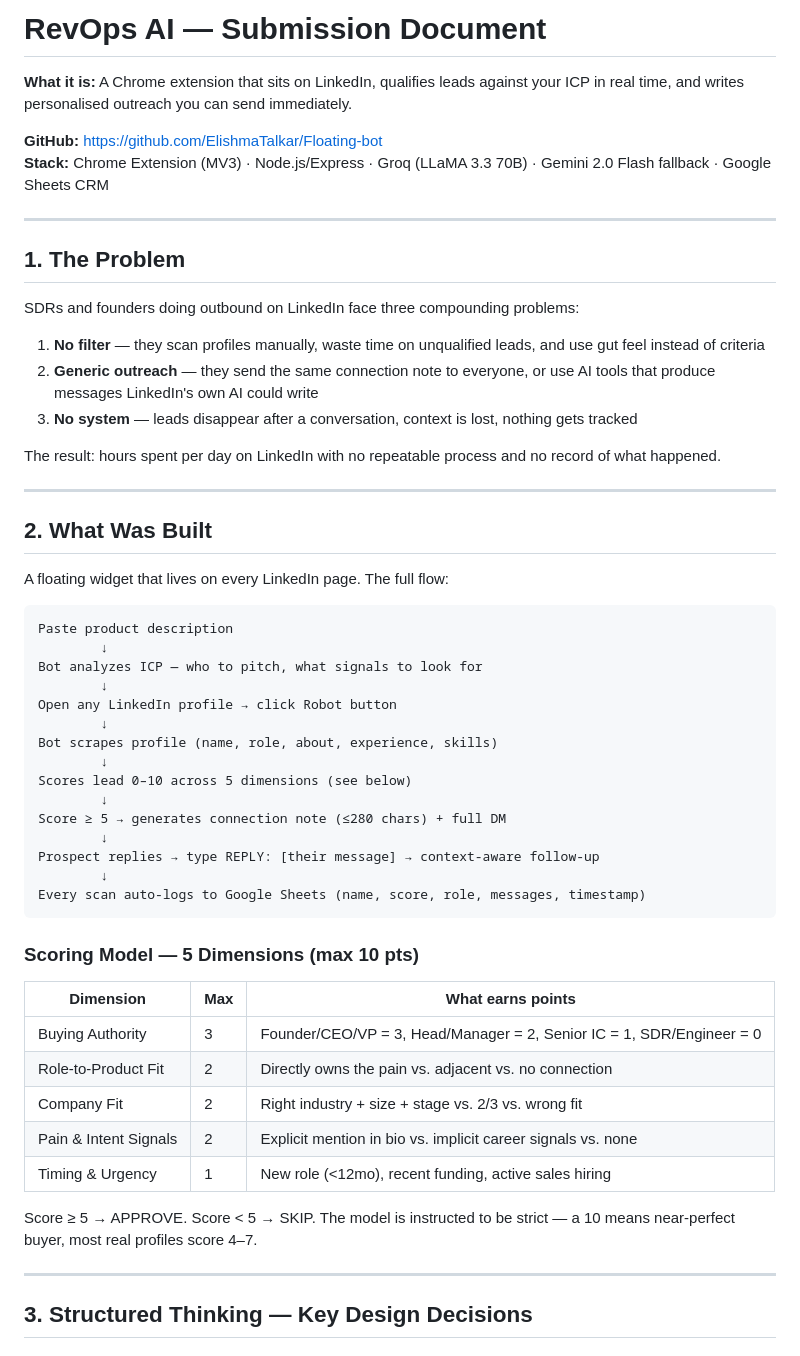
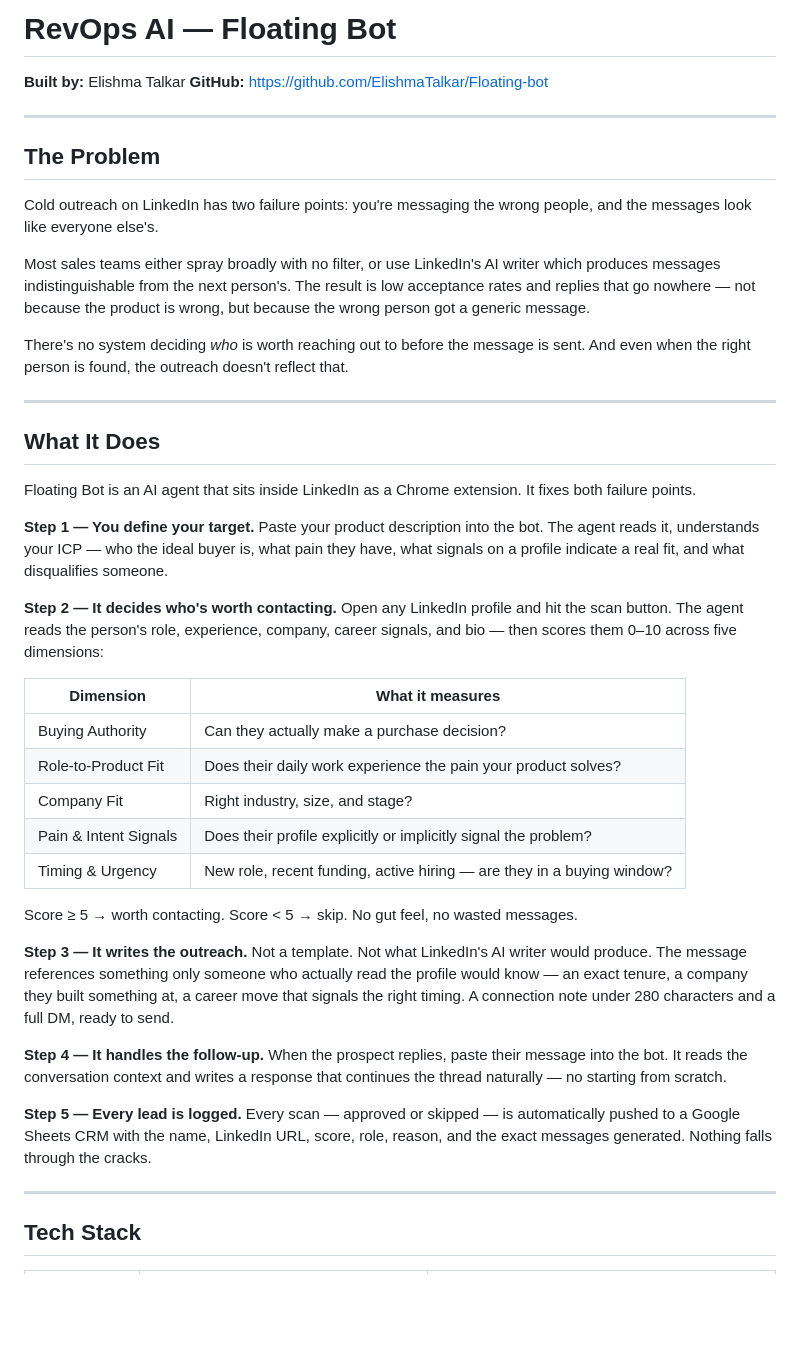
Before and after one commit to ElishmaTalkar/Floating-bot, a Markdown page: SUBMISSION.md, the part around one of its changes. Drawn GitHub-style; blank space fills up the shorter version.

Commit message:
Rewrite submission document — problem statement, what it does, tech stack, value
Co-Authored-By: Claude Sonnet 4.6 <noreply@anthropic.com>

````diff
--- a/SUBMISSION.md
+++ b/SUBMISSION.md
@@ -1,59 +1,50 @@
-# RevOps AI — Submission Document
+# RevOps AI — Floating Bot
 
-**What it is:** A Chrome extension that sits on LinkedIn, qualifies leads against your ICP in real time, and writes personalised outreach you can send immediately.
-
+**Built by:** Elishma Talkar
 **GitHub:** https://github.com/ElishmaTalkar/Floating-bot
-**Stack:** Chrome Extension (MV3) · Node.js/Express · Groq (LLaMA 3.3 70B) · Gemini 2.0 Flash fallback · Google Sheets CRM
 
 ---
 
-## 1. The Problem
+## The Problem
 
-SDRs and founders doing outbound on LinkedIn face three compounding problems:
+Cold outreach on LinkedIn has two failure points: you're messaging the wrong people, and the messages look like everyone else's.
 
-1. **No filter** — they scan profiles manually, waste time on unqualified leads, and use gut feel instead of criteria
-2. **Generic outreach** — they send the same connection note to everyone, or use AI tools that produce messages LinkedIn's own AI could write
-3. **No system** — leads disappear after a conversation, context is lost, nothing gets tracked
+Most sales teams either spray broadly with no filter, or use LinkedIn's AI writer which produces messages indistinguishable from the next person's. The result is low acceptance rates and replies that go nowhere — not because the product is wrong, but because the wrong person got a generic message.
 
-The result: hours spent per day on LinkedIn with no repeatable process and no record of what happened.
+There's no system deciding *who* is worth reaching out to before the message is sent. And even when the right person is found, the outreach doesn't reflect that.
 
 ---
 
-## 2. What Was Built
+## What It Does
 
-A floating widget that lives on every LinkedIn page. The full flow:
+Floating Bot is an AI agent that sits inside LinkedIn as a Chrome extension. It fixes both failure points.
 
-```
-Paste product description
-        ↓
-Bot analyzes ICP — who to pitch, what signals to look for
-        ↓
-Open any LinkedIn profile → click Robot button
-        ↓
-Bot scrapes profile (name, role, about, experience, skills)
-        ↓
-Scores lead 0–10 across 5 dimensions (see below)
-        ↓
-Score ≥ 5 → generates connection note (≤280 chars) + full DM
-        ↓
-Prospect replies → type REPLY: [their message] → context-aware follow-up
-        ↓
-Every scan auto-logs to Google Sheets (name, score, role, messages, timestamp)
-```
+**Step 1 — You define your target.**
+Paste your product description into the bot. The agent reads it, understands your ICP — who the ideal buyer is, what pain they have, what signals on a profile indicate a real fit, and what disqualifies someone.
 
-### Scoring Model — 5 Dimensions (max 10 pts)
+**Step 2 — It decides who's worth contacting.**
+Open any LinkedIn profile and hit the scan button. The agent reads the person's role, experience, company, career signals, and bio — then scores them 0–10 across five dimensions:
 
-| Dimension | Max | What earns points |
-|---|---|---|
-| Buying Authority | 3 | Founder/CEO/VP = 3, Head/Manager = 2, Senior IC = 1, SDR/Engineer = 0 |
-| Role-to-Product Fit | 2 | Directly owns the pain vs. adjacent vs. no connection |
-| Company Fit | 2 | Right industry + size + stage vs. 2/3 vs. wrong fit |
-| Pain & Intent Signals | 2 | Explicit mention in bio vs. implicit career signals vs. none |
-| Timing & Urgency | 1 | New role (<12mo), recent funding, active sales hiring |
+| Dimension | What it measures |
+|---|---|
+| Buying Authority | Can they actually make a purchase decision? |
+| Role-to-Product Fit | Does their daily work experience the pain your product solves? |
+| Company Fit | Right industry, size, and stage? |
+| Pain & Intent Signals | Does their profile explicitly or implicitly signal the problem? |
+| Timing & Urgency | New role, recent funding, active hiring — are they in a buying window? |
 
-Score ≥ 5 → APPROVE. Score < 5 → SKIP. The model is instructed to be strict — a 10 means near-perfect buyer, most real profiles score 4–7.
+Score ≥ 5 → worth contacting. Score < 5 → skip. No gut feel, no wasted messages.
+
+**Step 3 — It writes the outreach.**
+Not a template. Not what LinkedIn's AI writer would produce. The message references something only someone who actually read the profile would know — an exact tenure, a company they built something at, a career move that signals the right timing. A connection note under 280 characters and a full DM, ready to send.
+
+**Step 4 — It handles the follow-up.**
+When the prospect replies, paste their message into the bot. It reads the conversation context and writes a response that continues the thread naturally — no starting from scratch.
+
+**Step 5 — Every lead is logged.**
+Every scan — approved or skipped — is automatically pushed to a Google Sheets CRM with the name, LinkedIn URL, score, role, reason, and the exact messages generated. Nothing falls through the cracks.
 
 ---
 
-## 3. Structured Thinking — Key Design Decisions
+## Tech Stack
 
````
Also changed, not shown: other parts of SUBMISSION.md (+30 -71 lines).
